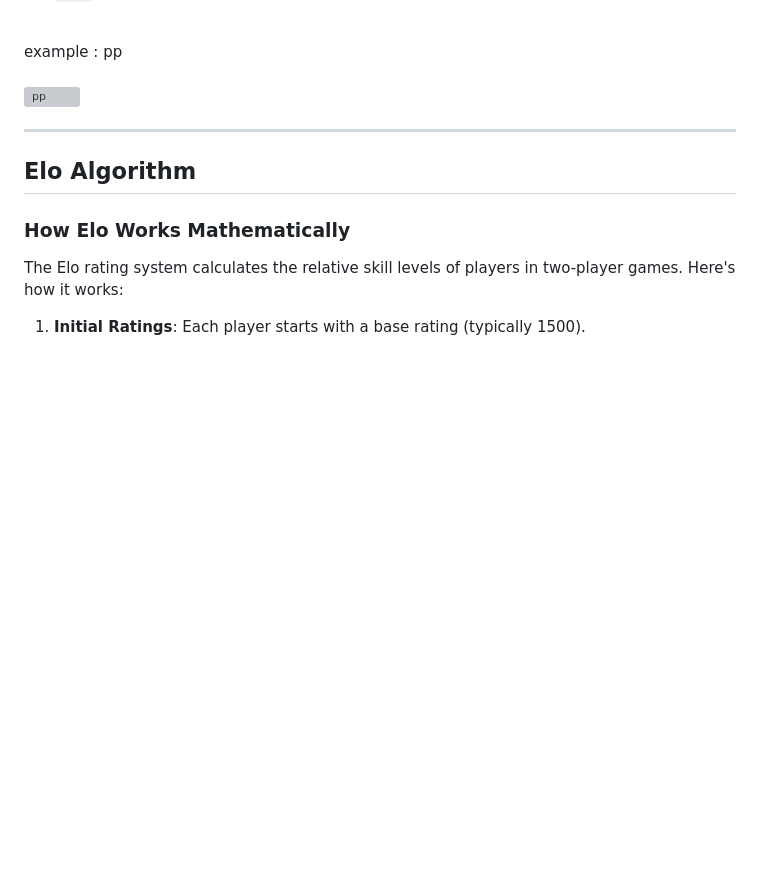
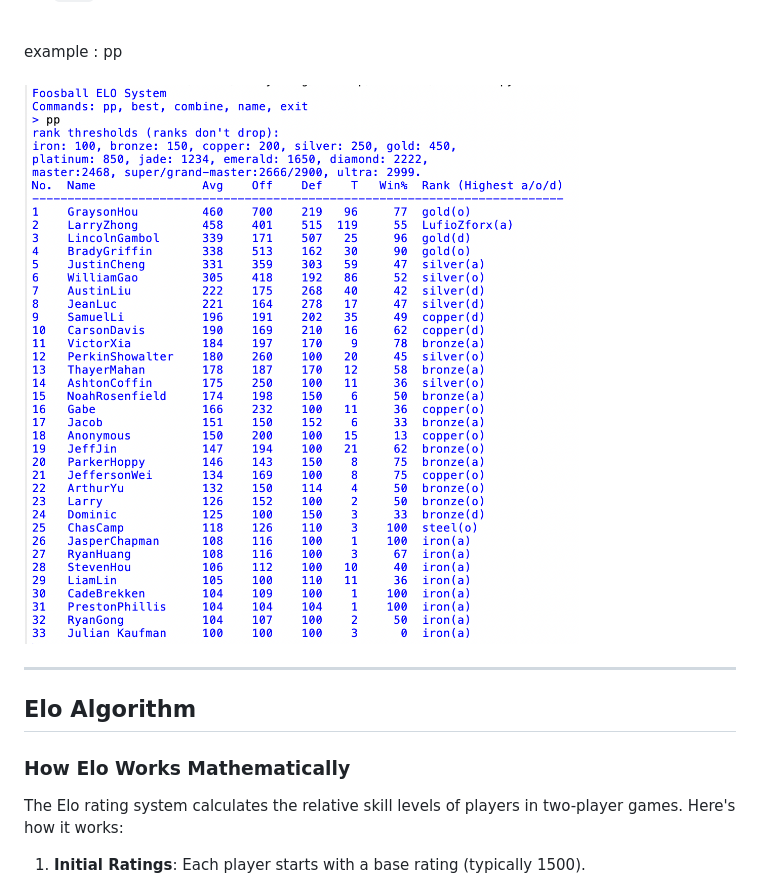
Before and after one commit to Larryzpl123/FOOSBALL-ELOSYSTEM, a Markdown page: README.md, the part around the change. GitHub-like rendering; blank space fills up the shorter version; grey boxes are pictures that could not be loaded.

```diff
--- a/README.md
+++ b/README.md
@@ -58,7 +58,7 @@ The following commands are available for interacting with the system:
 example : pp
 <br/><br/>
 
-![pp](/pp.img)
+![pp](/pp.png "pp")
 
 ---
 
```
